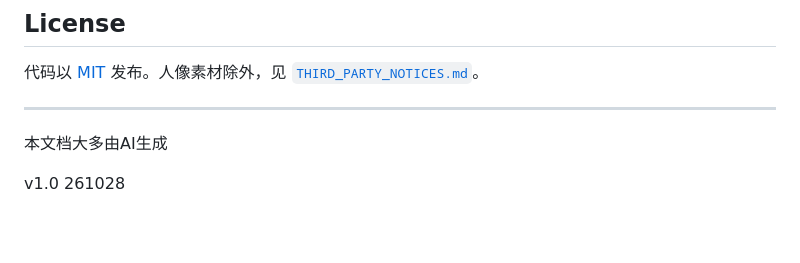
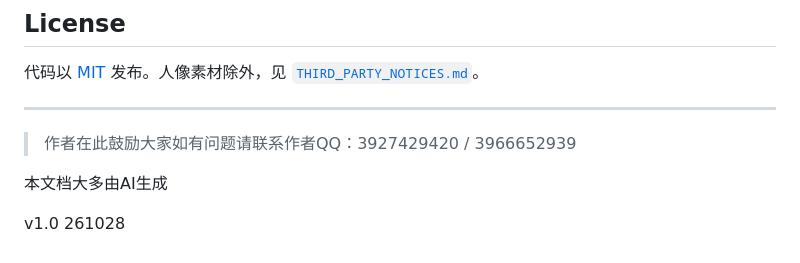
Before and after one commit to twelve168/dsh-lianggod-switcher, a Markdown page: README.md, the part around the change. Rendered like a GitHub page; blank space fills up the shorter version.

```diff
--- a/README.md
+++ b/README.md
@@ -153,6 +153,8 @@ THIRD_PARTY_NOTICES.md  人像素材来源与授权说明
 
 ---
 
+> 作者在此鼓励大家如有问题请联系作者QQ：3927429420 / 3966652939
+
 本文档大多由AI生成
 
 v1.0 261028
```
Also changed, not shown: README.en.md (+2 -0 lines).
